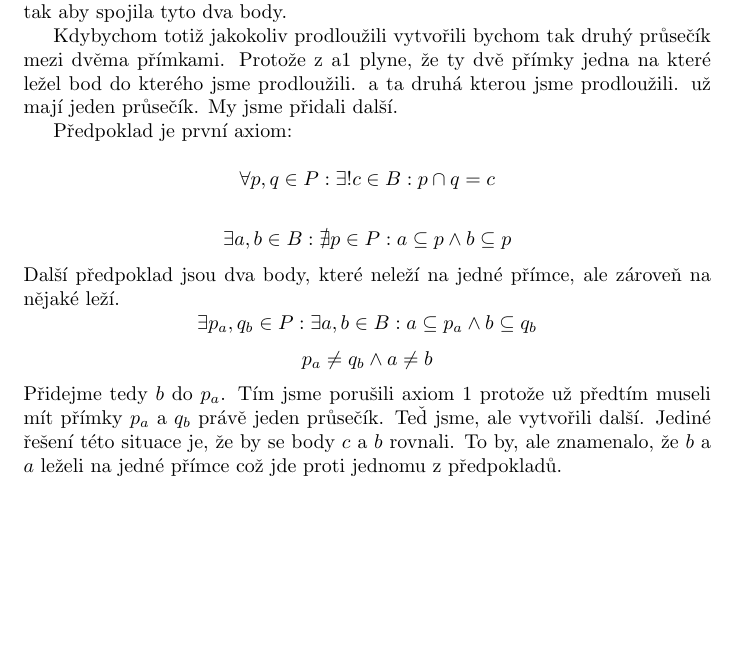
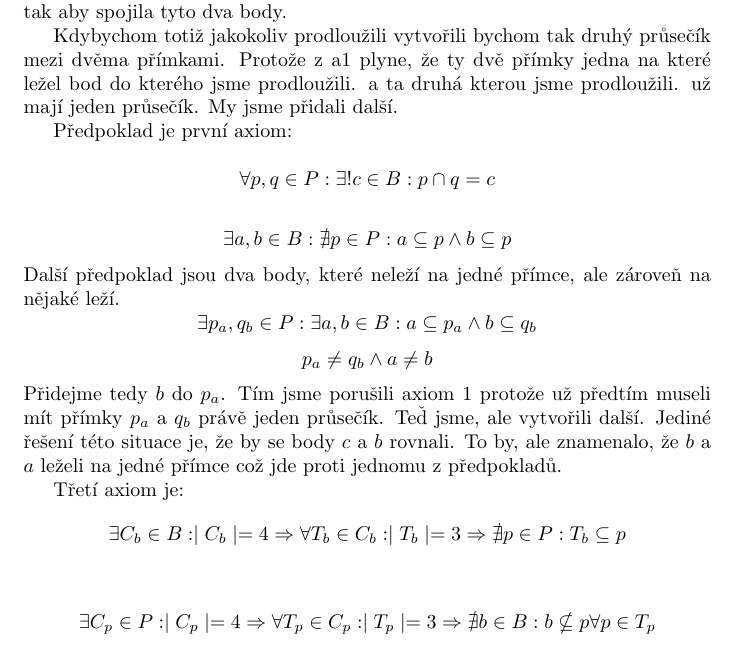
Before and after one commit to jachymneumiprogramovat/KPR-generator, a LaTeX document (pomocne_dukazy.tex): part of the page, cut so that both start at the same text, the shorter picture padded with empty space. Compiled offline with pdfLaTeX.

Commit message:
Matematický popis třetího axiomu

```diff
--- a/pomocne_dukazy.tex
+++ b/pomocne_dukazy.tex
@@ -38,5 +38,16 @@ Jediné řešení této situace je, že by se body $c$ a $b$ rovnali. To by, ale
 znamenalo, že $b$ a $a$ leželi na jedné přímce což jde proti jednomu z
 předpokladů.
 
+Třetí axiom je:
+\[
+ \exists C_b \in B: \mid C_b \mid =4 \Rightarrow \forall T_b \in C_b : \mid T_b \mid=3
+ \Rightarrow \nexists p \in  P: T_b \subseteq p
+\]
+
+\[
+ \exists C_p \in  P: \mid C_p \mid  = 4 \Rightarrow \forall T_p \in  C_p: \mid T_p
+ \mid=3 \Rightarrow  \nexists b \in B: b \nsubseteq  p \forall p \in  T_p
+\]
+
 
 \end{document}
```
